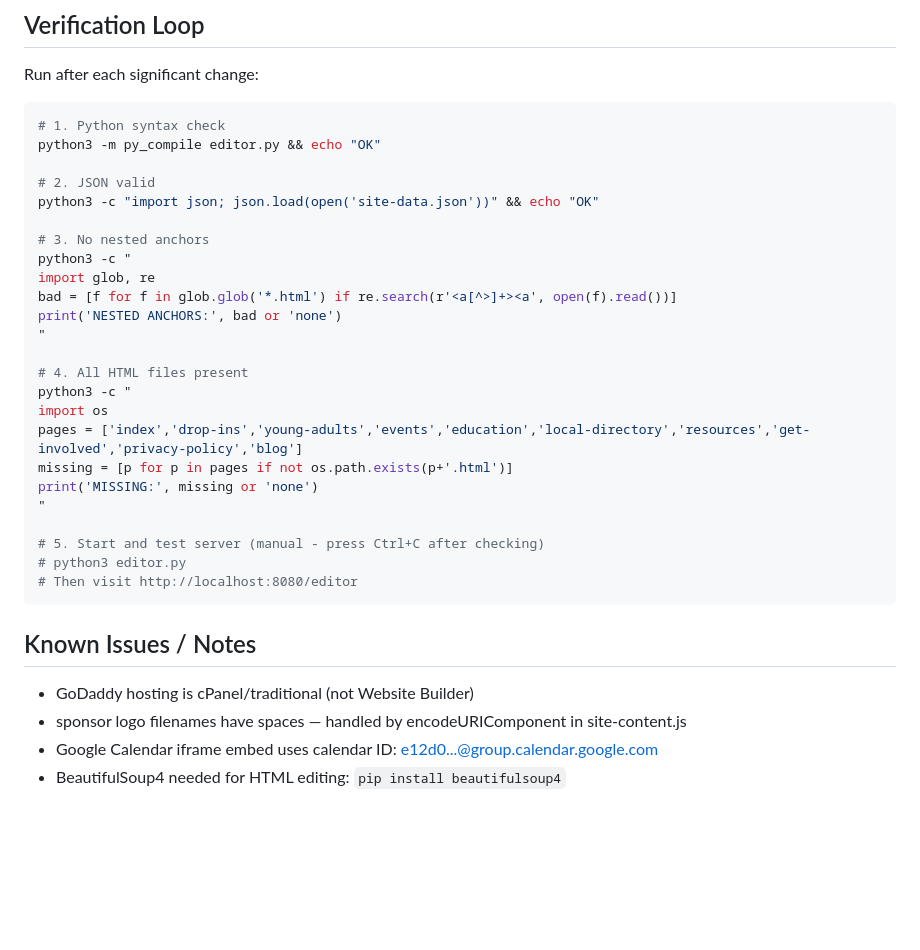
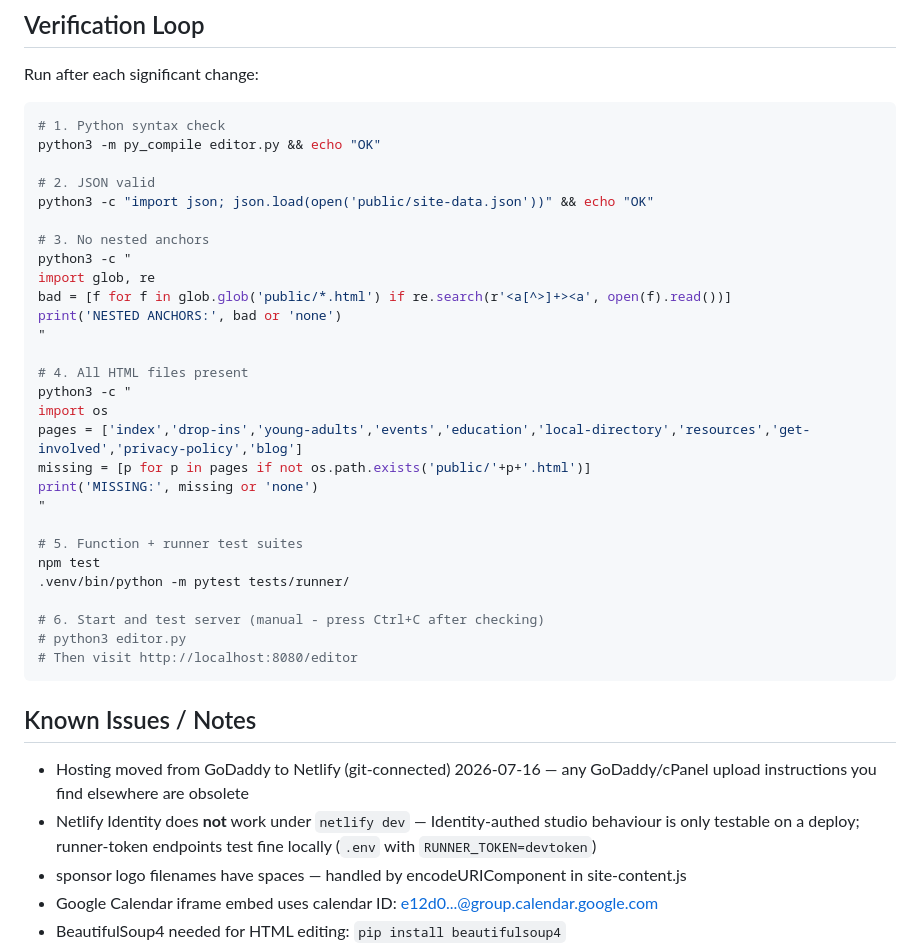
Before and after one commit to pyrus117/qsite, a Markdown page: CLAUDE.md, the part around one of its changes. GitHub-like rendering; blank space fills up the shorter version.

````diff
--- a/CLAUDE.md
+++ b/CLAUDE.md
@@ -100,12 +99,12 @@ Run after each significant change:
 python3 -m py_compile editor.py && echo "OK"
 
 # 2. JSON valid
-python3 -c "import json; json.load(open('site-data.json'))" && echo "OK"
+python3 -c "import json; json.load(open('public/site-data.json'))" && echo "OK"
 
 # 3. No nested anchors
 python3 -c "
 import glob, re
-bad = [f for f in glob.glob('*.html') if re.search(r'<a[^>]+><a', open(f).read())]
+bad = [f for f in glob.glob('public/*.html') if re.search(r'<a[^>]+><a', open(f).read())]
 print('NESTED ANCHORS:', bad or 'none')
 "
 
@@ -113,18 +112,23 @@ print('NESTED ANCHORS:', bad or 'none')
 python3 -c "
 import os
 pages = ['index','drop-ins','young-adults','events','education','local-directory','resources','get-involved','privacy-policy','blog']
-missing = [p for p in pages if not os.path.exists(p+'.html')]
+missing = [p for p in pages if not os.path.exists('public/'+p+'.html')]
 print('MISSING:', missing or 'none')
 "
 
-# 5. Start and test server (manual - press Ctrl+C after checking)
+# 5. Function + runner test suites
+npm test
+.venv/bin/python -m pytest tests/runner/
+
+# 6. Start and test server (manual - press Ctrl+C after checking)
 # python3 editor.py
 # Then visit http://localhost:8080/editor
 ```
 
 ## Known Issues / Notes
 
-- GoDaddy hosting is cPanel/traditional (not Website Builder)
+- Hosting moved from GoDaddy to Netlify (git-connected) 2026-07-16 — any GoDaddy/cPanel upload instructions you find elsewhere are obsolete
+- Netlify Identity does **not** work under `netlify dev` — Identity-authed studio behaviour is only testable on a deploy; runner-token endpoints test fine locally (`.env` with `RUNNER_TOKEN=devtoken`)
 - sponsor logo filenames have spaces — handled by encodeURIComponent in site-content.js
 - Google Calendar iframe embed uses calendar ID: e12d0...@group.calendar.google.com
 - BeautifulSoup4 needed for HTML editing: `pip install beautifulsoup4`
````
Also changed, not shown: other parts of CLAUDE.md (+32 -33 lines), 1 other file.
